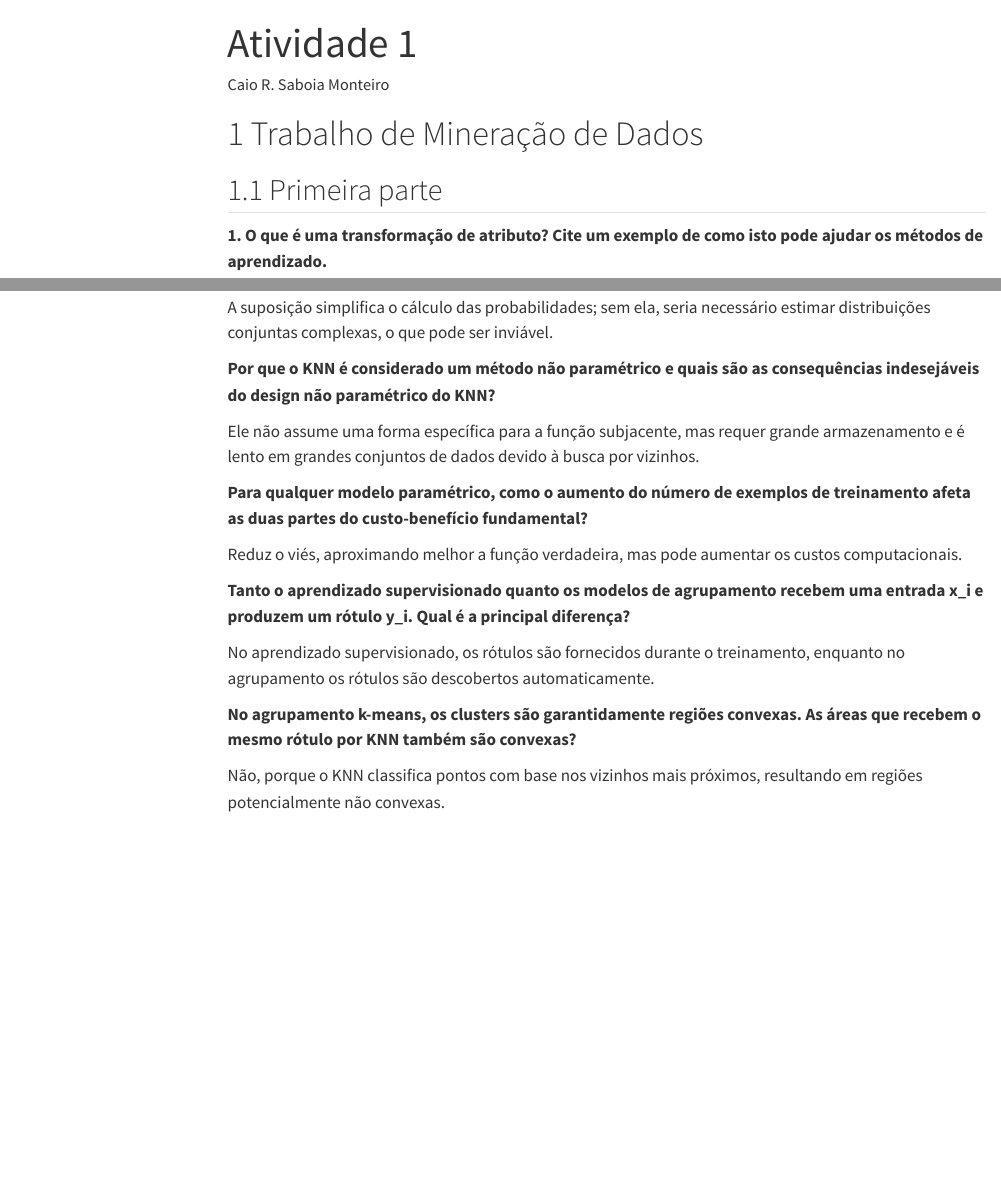
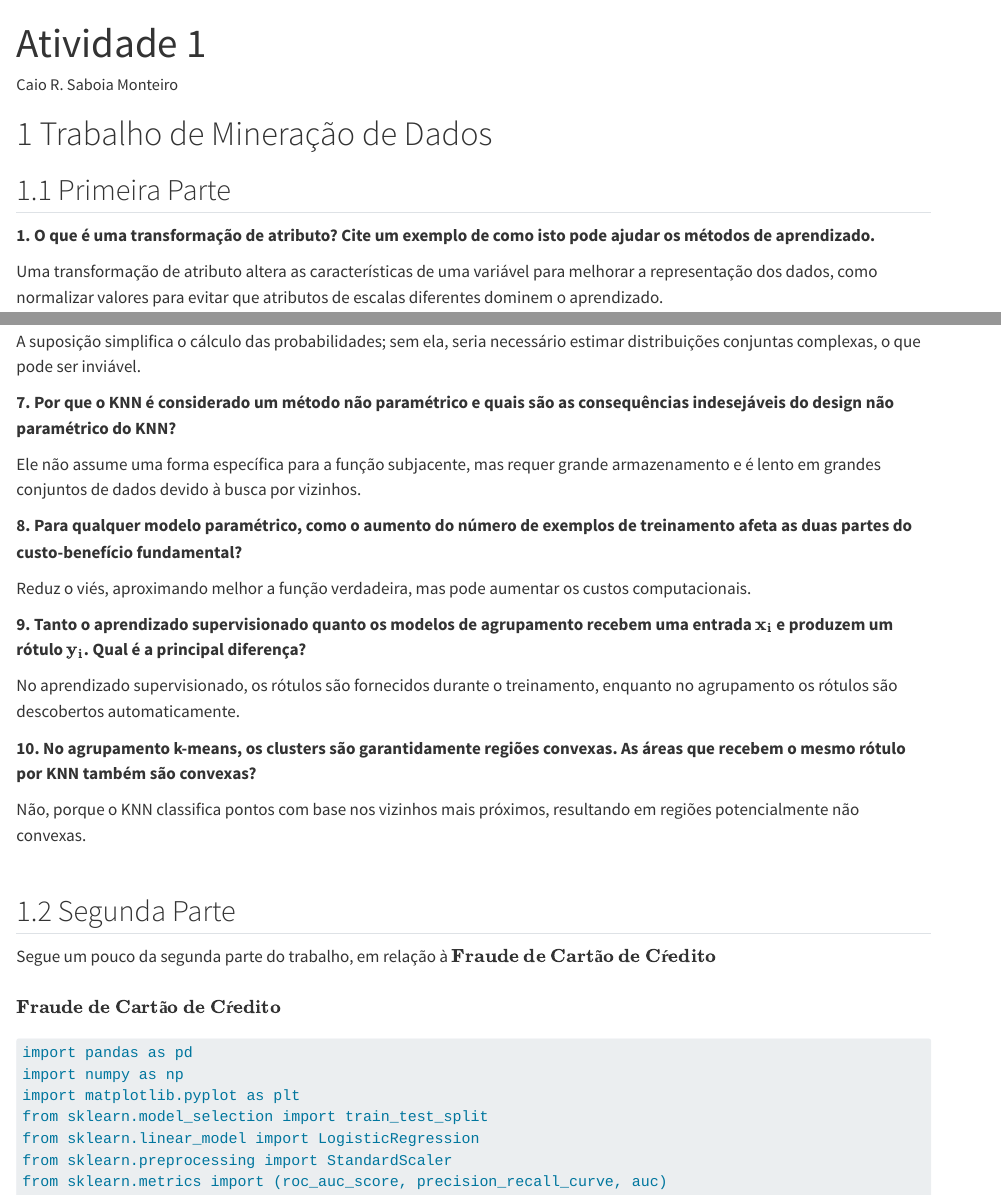
Before and after one commit to caiosaboia/mineracao_de_dados, a Quarto document (qmd/atividade.qmd): the page in a window 1100 px wide, from its top, and a second part further down, joined at a grey line. Rendered offline with R 4.5, knitr and Pandoc in place of Quarto, with nearby package versions; menus at the side of the page are left out.

Commit message:
Acho que temos um start bom

````diff
--- a/qmd/atividade.qmd
+++ b/qmd/atividade.qmd
@@ -1,16 +1,5 @@
 ---
-title: "Atividade 1"
-author: "Caio R. Saboia Monteiro" #if necessary
-# date: "dd/mm/aaaa" #if necessary
-format:
-  html:
-    toc: true
-    number-sections: true
-    # toc-location: right-body
-    code-fold: false
-    # css: styles.css #if necessary
-execute:
-  cache: true
-  enabled: true
-  freeze: true #can be use 'false' or auto
-  # daemon: false #default is 300, but can use boleean values too
+  title: "Atividade 1"
+  author: "Caio R. Saboia Monteiro" #if necessary
+  # date: "dd/mm/aaaa" #if necessary
+  format:
@@ -17,18 +9,16 @@ execute:
+    html:
+      toc: false
+      number-sections: true
+      # toc-location: right-body
+      code-fold: false
+      # css: styles.css #if necessary
+      math: mathjax
 
-#python
-jupyter: python3 #can be use for Julia too
-  # or can be use something like this:
-  # kernelspec:
-  #   name: "xpython"
-  #   language: "python"
-  #   display_name: "Python 3.7 (XPython)"
+  latex-engine: xelatex
 
-#R
-# knitr:
-#   opts_chunk:
-#     collapse: true
-#     comment: "#>"
-#     R.options:
-#       knitr.graphics.auto_pdf: true
+  header-includes:
+    - \usepackage{amsmath}
+    - \usepackage{amsfonts}
+    - \usepackage{amssymb}
 
-# engine: julia # for more aplicatoins use quarto.org or :QuartoHelp Julia
+  execute:
@@ -35,45 +31,83 @@ jupyter: python3 #can be use for Julia too
+  #python
+  jupyter: python3 #can be use for Julia too
+    # or can be use something like this:
+    # kernelspec:
+    #   name: "xpython"
+    #   language: "python"
+    #   display_name: "Python 3.7 (XPython)"
+
+  #R
+  # knitr:
+  #   opts_chunk:
+  #     collapse: true
+  #     comment: "#>"
+  #     R.options:
+  #       knitr.graphics.auto_pdf: true
+
+  # engine: julia # for more aplicatoins use quarto.org or :QuartoHelp Julia
 ---
 
 # Trabalho de Mineração de Dados
 
-## Primeira parte
+## Primeira Parte
 
-**1. O que é uma transformação de atributo? Cite um exemplo de como isto pode ajudar os métodos de aprendizado.**
+  **1. O que é uma transformação de atributo? Cite um exemplo de como isto pode ajudar os métodos de aprendizado.**
 
-Uma transformação de atributo altera as características de uma variável para melhorar a representação dos dados, como normalizar valores para evitar que atributos de escalas diferentes dominem o aprendizado.
+  Uma transformação de atributo altera as características de uma variável para melhorar a representação dos dados, como normalizar valores para evitar que atributos de escalas diferentes dominem o aprendizado.
 
-**2. Por que gráficos de dispersão dos dados são interessantes de serem observados antes de fazer o aprendizado supervisionado?**
+  **2. Por que gráficos de dispersão dos dados são interessantes de serem observados antes de fazer o aprendizado supervisionado?**
 
-Eles ajudam a visualizar padrões, tendências, outliers e relações entre variáveis, o que pode influenciar escolhas de modelos ou preprocessamento.
+  Eles ajudam a visualizar padrões, tendências, outliers e relações entre variáveis, o que pode influenciar escolhas de modelos ou preprocessamento.
 
-**3. Qual é o motivo pelo qual os dados podem não ser IID (independentes e identicamente distribuídos) no exemplo de filtragem de spam de e-mail da aula?**
+  **3. Qual é o motivo pelo qual os dados podem não ser IID (independentes e identicamente distribuídos) no exemplo de filtragem de spam de e-mail da aula?**
 
-Se fosse o caso, não poderiamos ter o aprendizado de fato. Já que todo email(originalmente) é diferente do outro, tornando-os únicos.
+  Se fosse o caso, não poderiamos ter o aprendizado de fato. Já que todo email(originalmente) é diferente do outro, tornando-os únicos.
 
-**4. Qual é a diferença entre um conjunto de validação e um conjunto de teste?**
+  **4. Qual é a diferença entre um conjunto de validação e um conjunto de teste?**
 
-O conjunto de validação é usado para ajustar hiperparâmetros, enquanto o conjunto de teste avalia o desempenho final do modelo.
+  O conjunto de validação é usado para ajustar hiperparâmetros, enquanto o conjunto de teste avalia o desempenho final do modelo.
 
-**5. Por que não podemos (normalmente) usar o erro de treinamento para selecionar um hiperparâmetro?**
+  **5. Por que não podemos (normalmente) usar o erro de treinamento para selecionar um hiperparâmetro?**
 
-Porque o erro de treinamento tende a ser otimista, não refletindo o desempenho real do modelo em dados não vistos.
+  Porque o erro de treinamento tende a ser otimista, não refletindo o desempenho real do modelo em dados não vistos.
 
-**6. Naïve Bayes faz a suposição de que todos os recursos são condicionalmente independentes, dado o rótulo da classe. Por que essa suposição é necessária e o que aconteceria sem ela?**
+  **6. Naïve Bayes faz a suposição de que todos os recursos são condicionalmente independentes, dado o rótulo da classe. Por que essa suposição é necessária e o que aconteceria sem ela?**
 
-A suposição simplifica o cálculo das probabilidades; sem ela, seria necessário estimar distribuições conjuntas complexas, o que pode ser inviável.
+  A suposição simplifica o cálculo das probabilidades; sem ela, seria necessário estimar distribuições conjuntas complexas, o que pode ser inviável.
 
-**Por que o KNN é considerado um método não paramétrico e quais são as consequências indesejáveis do design não paramétrico do KNN?**
+  **7. Por que o KNN é considerado um método não paramétrico e quais são as consequências indesejáveis do design não paramétrico do KNN?**
 
-Ele não assume uma forma específica para a função subjacente, mas requer grande armazenamento e é lento em grandes conjuntos de dados devido à busca por vizinhos.
+  Ele não assume uma forma específica para a função subjacente, mas requer grande armazenamento e é lento em grandes conjuntos de dados devido à busca por vizinhos.
 
-**Para qualquer modelo paramétrico, como o aumento do número de exemplos de treinamento afeta as duas partes do custo-benefício fundamental?**
+  **8. Para qualquer modelo paramétrico, como o aumento do número de exemplos de treinamento afeta as duas partes do custo-benefício fundamental?**
 
-Reduz o viés, aproximando melhor a função verdadeira, mas pode aumentar os custos computacionais.
+  Reduz o viés, aproximando melhor a função verdadeira, mas pode aumentar os custos computacionais.
 
-**Tanto o aprendizado supervisionado quanto os modelos de agrupamento recebem uma entrada x_i e produzem um rótulo y_i. Qual é a principal diferença?**
+  **9. Tanto o aprendizado supervisionado quanto os modelos de agrupamento recebem uma entrada $\mathbf{x_i}$ e produzem um rótulo $\mathbf{y_i}$. Qual é a principal diferença?**
 
-No aprendizado supervisionado, os rótulos são fornecidos durante o treinamento, enquanto no agrupamento os rótulos são descobertos automaticamente.
+  No aprendizado supervisionado, os rótulos são fornecidos durante o treinamento, enquanto no agrupamento os rótulos são descobertos automaticamente.
 
-**No agrupamento k-means, os clusters são garantidamente regiões convexas. As áreas que recebem o mesmo rótulo por KNN também são convexas?**
+  **10. No agrupamento k-means, os clusters são garantidamente regiões convexas. As áreas que recebem o mesmo rótulo por KNN também são convexas?**
 
-Não, porque o KNN classifica pontos com base nos vizinhos mais próximos, resultando em regiões potencialmente não convexas.
+  Não, porque o KNN classifica pontos com base nos vizinhos mais próximos, resultando em regiões potencialmente não convexas. $\\$
+
+  <!-- \begin{enumerate} -->
+  <!--   \item Primeiro item -->
+  <!--   \item Segundo item -->
+  <!--   \item Terceiro item -->
+  <!-- \end{enumerate} -->
+
+## Segunda Parte
+  Segue um pouco da segunda parte do trabalho, em relação à $\textbf{Fraude de Cartão de Cŕedito}$
+  $\\$
+  $\textbf{Fraude de Cartão de Cŕedito}$
+
+```{python}
+import pandas as pd
+import numpy as np
+import matplotlib.pyplot as plt
+from sklearn.model_selection import train_test_split
+from sklearn.linear_model import LogisticRegression
+from sklearn.preprocessing import StandardScaler
+from sklearn.metrics import (roc_auc_score, precision_recall_curve, auc)
+```
````
Also changed, not shown: qmd/atividade.qmd (9 more changed lines).
